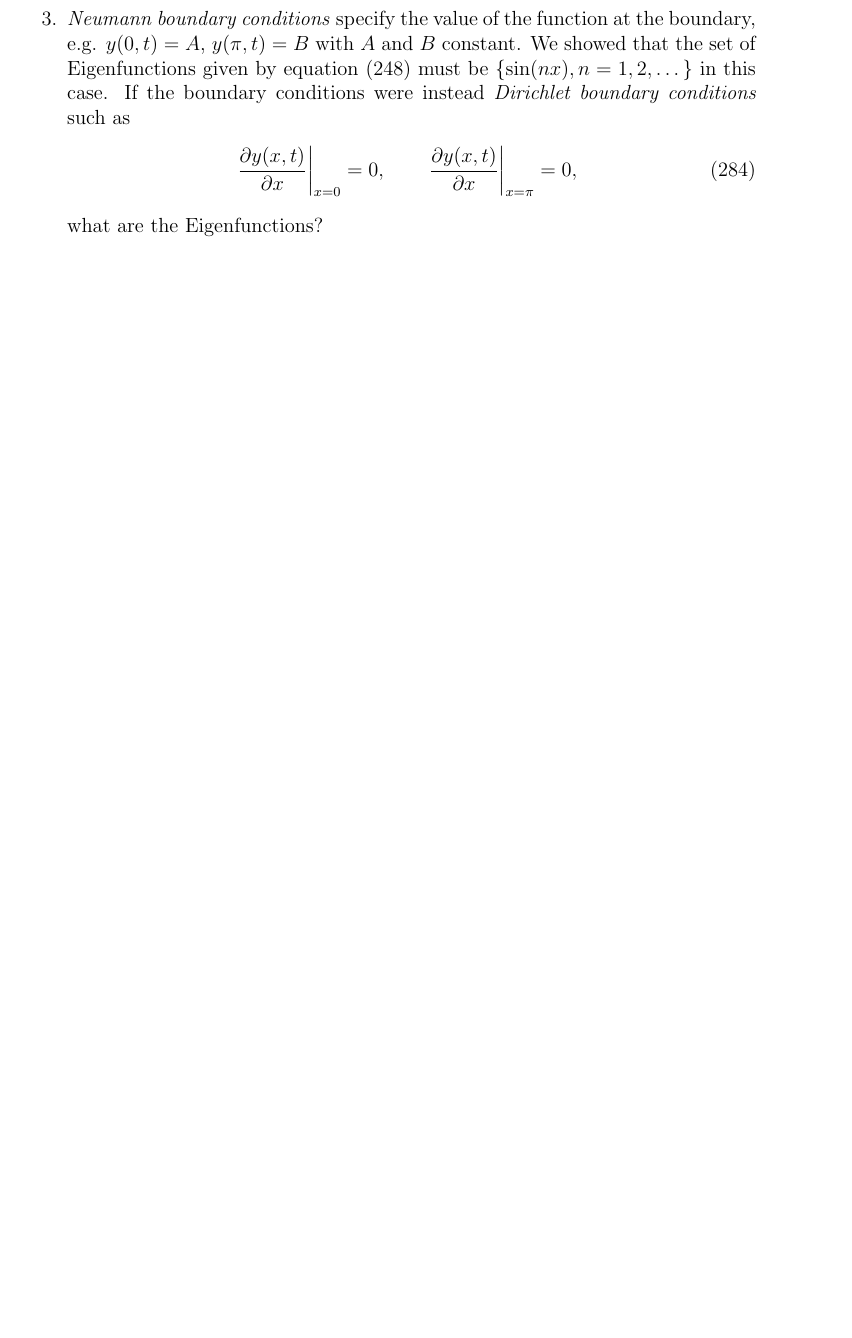
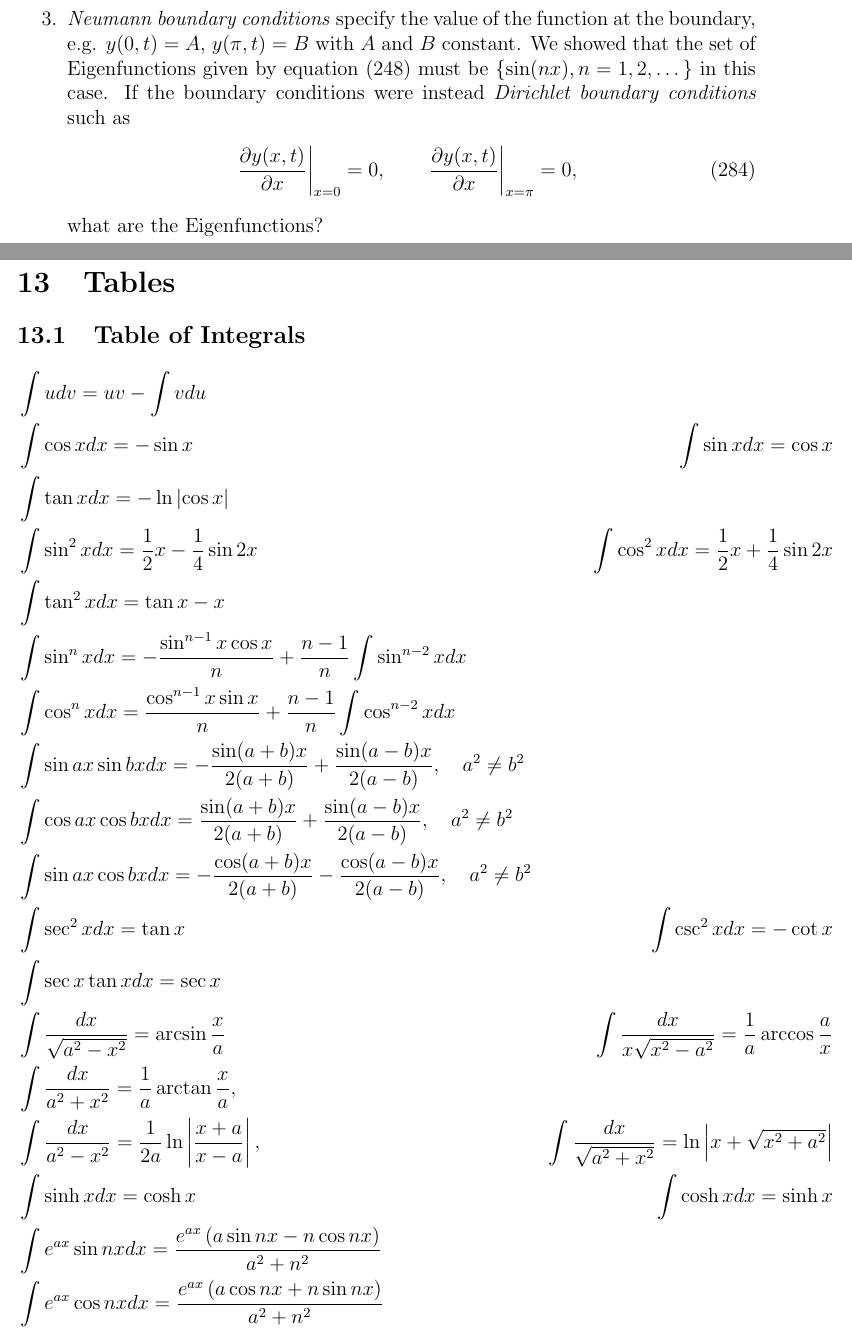
Before and after one commit to malcolmroberts/denotes, a LaTeX document (201.tex): part of page 53 of 53 before the commit and two parts of pages 53 and 54 of 55 after it, the two joined at a grey line, cut so that both start at the same text, the shorter picture padded with empty space. Compiled offline with pdfLaTeX.

Commit message:
added integration table

```diff
--- a/201.tex
+++ b/201.tex
@@ -3133,5 +3133,67 @@ matches both the initial and boundary conditions.
 
 \end{enumerate}
 
-%\newpage
-%\section{Last section thing}
+\newpage
+\section{Tables}
+
+\subsection{Table of Integrals}
+
+\begin{align}\nonumber
+&\int u dv = uv - \int v du
+&
+\\\nonumber
+& \int \cos x dx = -\sin x
+& \int \sin x dx = \cos x
+\\\nonumber
+& \int \tan x dx  = -\ln\abs{\cos x}
+&
+\\\nonumber
+& \int \sin^2 x dx = \frac{1}{2}x - \frac{1}{4}\sin 2x
+& \int \cos^2 x dx = \frac{1}{2}x + \frac{1}{4}\sin 2x
+\\\nonumber
+& \int \tan^2 x dx  = \tan x - x
+&
+\\\nonumber
+& \int \sin^n x dx = -\frac{\sin^{n-1}x\cos{x}}{n}
++ \frac{n-1}{n}\int\sin^{n-2}xdx
+&
+\\\nonumber
+& \int \cos^n x dx = \frac{\cos^{n-1}x\sin x}{n}
++ \frac{n-1}{n}\int \cos^{n-2}x dx
+&
+\\\nonumber
+& \int \sin ax \sin bx dx = - \frac{\sin(a+b)x}{2(a+b)}
+  + \frac{\sin(a-b)x}{2(a-b)},\quad a^2\neq b^2
+&
+\\\nonumber
+& \int \cos ax \cos bx dx = \frac{\sin(a+b)x}{2(a+b)}
++ \frac{\sin(a-b)x}{2(a-b)},\quad a^2\neq b^2
+&
+\\\nonumber
+& \int \sin ax \cos bx dx = -\frac{\cos(a+b)x}{2(a+b)}
+- \frac{\cos(a-b)x}{2(a-b)},\quad a^2\neq b^2
+&
+\\\nonumber
+& \int \sec^2 x dx = \tan x
+& \int \csc^2 x dx = -\cot x
+\\\nonumber
+& \int \sec x \tan x  dx = \sec x
+&
+\\\nonumber
+& \int \frac{dx}{\sqrt{a^2-x^2}}= \arcsin\frac{x}{a}
+& \int \frac{dx}{x\sqrt{x^2-a^2}}= \frac{1}{a}\arccos\frac{a}{x}
+\\\nonumber
+&\int \frac{dx}{a^2+x^2} = \frac{1}{a}\arctan\frac{x}{a},
+&
+\\\nonumber
+& \int \frac{dx}{a^2-x^2} = \frac{1}{2a}\ln\abs{\frac{x+a}{x-a}},
+& \int \frac{dx}{\sqrt{a^2+x^2}} = \ln\abs{x+\sqrt{x^2+a^2}}
+\\\nonumber
+& \int \sinh x dx = \cosh x
+& \int \cosh x dx = \sinh x
+\\\nonumber
+& \int e^{ax}\sin nx dx = \frac{e^{ax}\(a \sin nx - n \cos nx \) }{a^2+n^2 }&
+\\\nonumber
+& \int e^{ax}\cos nx dx = \frac{e^{ax}\(a \cos nx + n \sin nx \) }{a^2+n^2 }
+&
+\end{align}
```
Also changed, not shown: 201.tex (38 more changed lines).
